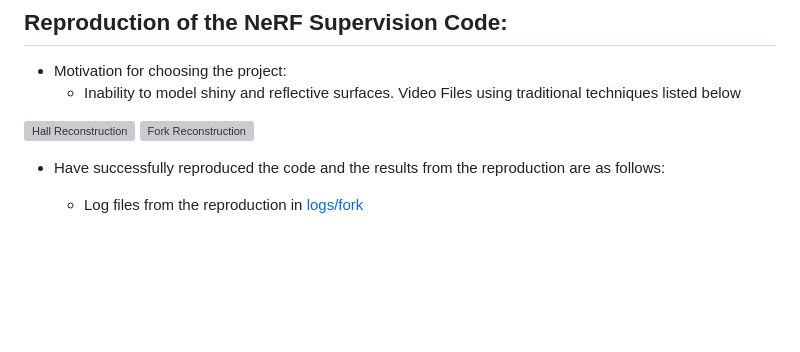
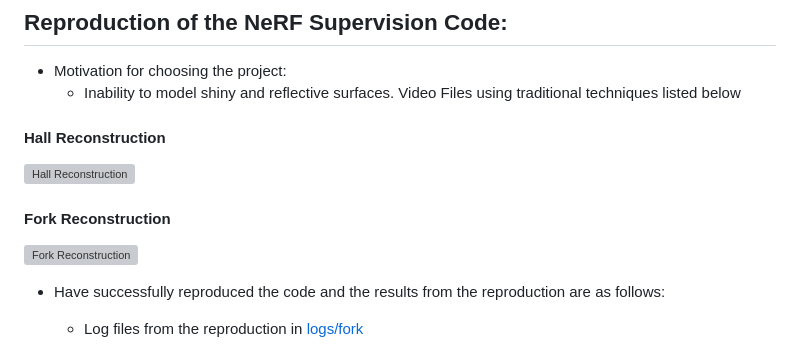
Before and after one commit to manuaatitya/rob599-final-project, a Markdown page: README.md, the part around the change. Rendered like a GitHub page; blank space fills up the shorter version; grey boxes are pictures that could not be loaded.

```diff
--- a/README.md
+++ b/README.md
@@ -23,7 +23,10 @@ In this project, we present NeRF Supervision - a technique for learning dense ob
 - Motivation for choosing the project:
     - Inability to model shiny and reflective surfaces. Video Files using traditional techniques listed below
 
-[![Hall Reconstruction](https://user-images.githubusercontent.com/32318187/233912559-2df9ab17-d3c2-472f-bcf9-2b24cddbcc5d.png)](https://www.youtube.com/watch?v=O9tI1pw5Peo) [![Fork Reconstruction](https://user-images.githubusercontent.com/32318187/233912295-21929dc1-7bc0-40f8-a0e4-b654111e2222.png)](https://www.youtube.com/watch?v=QryU3lckOUk)
+#### Hall Reconstruction
+[![Hall Reconstruction](https://user-images.githubusercontent.com/32318187/233912559-2df9ab17-d3c2-472f-bcf9-2b24cddbcc5d.png)](https://www.youtube.com/watch?v=O9tI1pw5Peo)
+#### Fork Reconstruction
+[![Fork Reconstruction](https://user-images.githubusercontent.com/32318187/233912295-21929dc1-7bc0-40f8-a0e4-b654111e2222.png)](https://www.youtube.com/watch?v=QryU3lckOUk)
 
 
 - Have successfully reproduced the code and the results from the reproduction are as follows:
```
